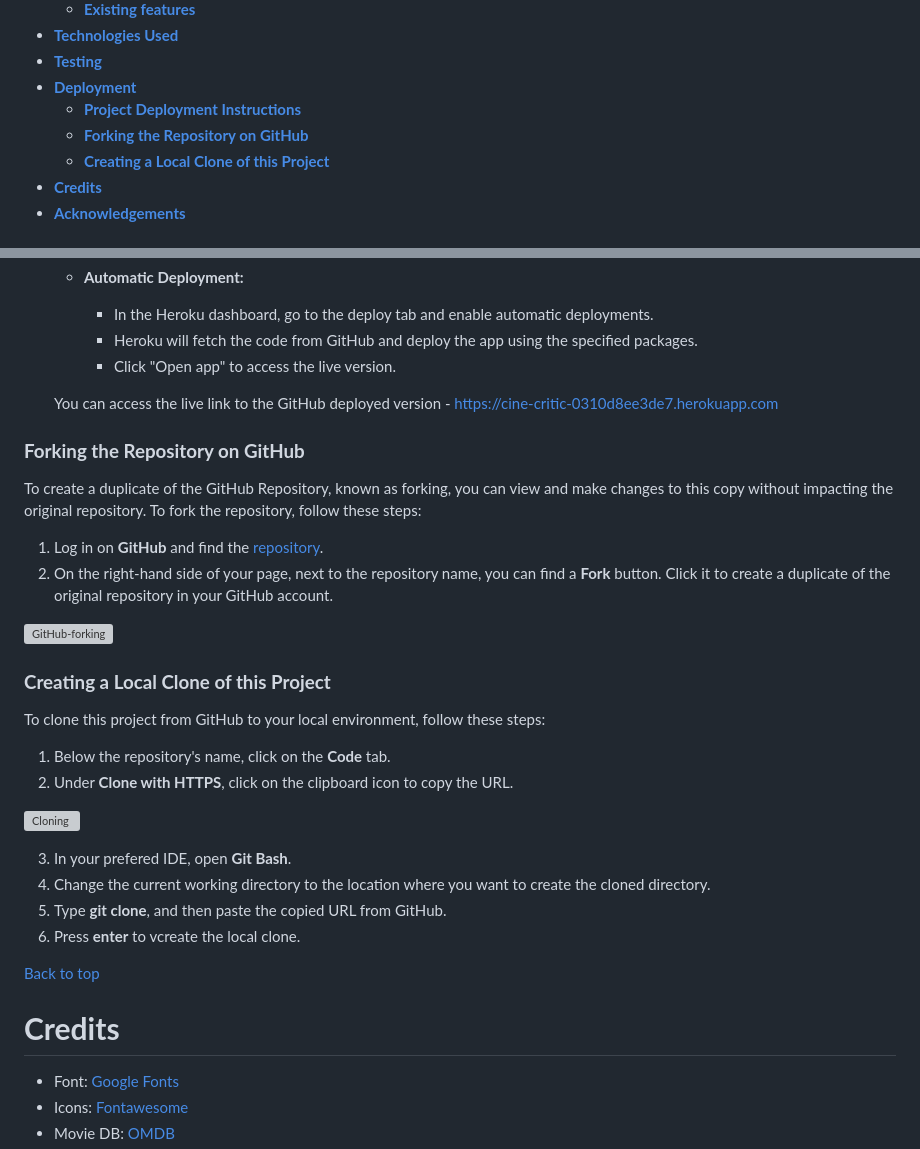
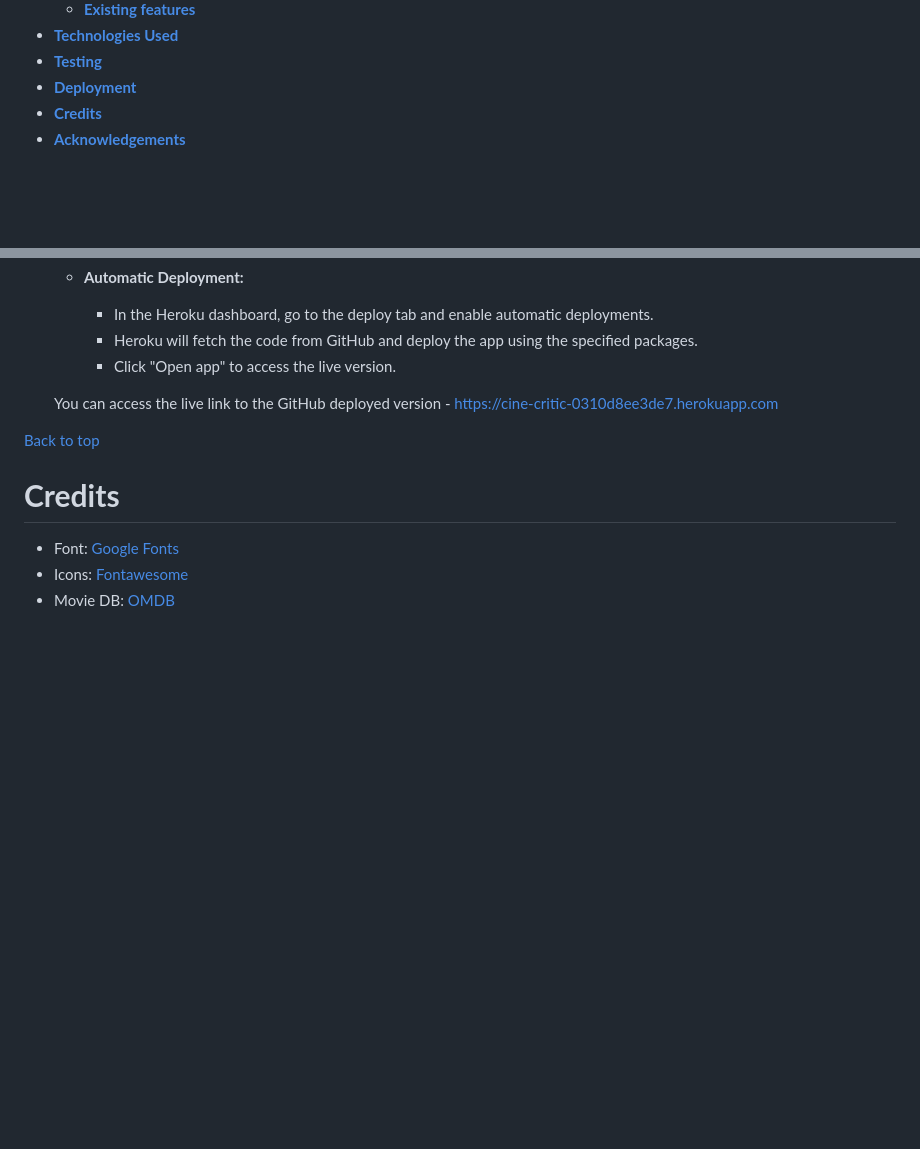
Before and after one commit to sergpapa/CineCritic, a Markdown page: README.md, 2 parts joined by grey strips. Rendered like a GitHub page; blank space fills up the shorter version; grey boxes are pictures that could not be loaded.

Commit message:
fixed contents

```diff
--- a/README.md
+++ b/README.md
@@ -23,9 +23,6 @@ CineCritic is a profile based movie review web application dedicated to movie en
 - [**Technologies Used**](#technologies-used)
 - [**Testing**](#testing)
 - [**Deployment**](#deployment)
-    - [**Project Deployment Instructions**](#project-deployment-instructions)
-    - [**Forking the Repository on GitHub**](#forking-the-repository-on-github)
-    - [**Creating a Local Clone of this Project**](#creating-a-local-clone-of-this-project)
 - [**Credits**](#credits)
 - [**Acknowledgements**](#acknowledgements)
 
@@ -307,29 +304,6 @@ This website is deployed on Heroku pages. Follow these steps to deploy a project
   You can access the live link to the GitHub deployed version - [https://cine-critic-0310d8ee3de7.herokuapp.com](https://cine-critic-0310d8ee3de7.herokuapp.com)
 
 
-### **Forking the Repository on GitHub**
-
-To create a duplicate of the GitHub Repository, known as forking, you can view and make changes to this copy without impacting the original repository. To fork the repository, follow these steps:
-
-1. Log in on **GitHub** and find the [repository](https://github.com/sergpapa/Art-match).
-2. On the right-hand side of your page, next to the repository name, you can find a **Fork** button. Click it to create a duplicate of the original repository in your GitHub account.
-
-![GitHub-forking](static/images/readme/github-fork.png)
-
-### **Creating a Local Clone of this Project**
-
-To clone this project from GitHub to your local environment, follow these steps:
-
-1. Below the repository's name, click on the **Code** tab.
-2. Under **Clone with HTTPS**, click on the clipboard icon to copy the URL.
-
-![Cloning](static/images/readme/github-clone.png)
-
-3. In your prefered IDE, open **Git Bash**.
-4. Change the current working directory to the location where you want to create the cloned directory.
-5. Type **git clone**, and then paste the copied URL from GitHub.
-6. Press **enter** to vcreate the local clone.
-
 [Back to top](<#contents>)
 
 # **Credits**
```
